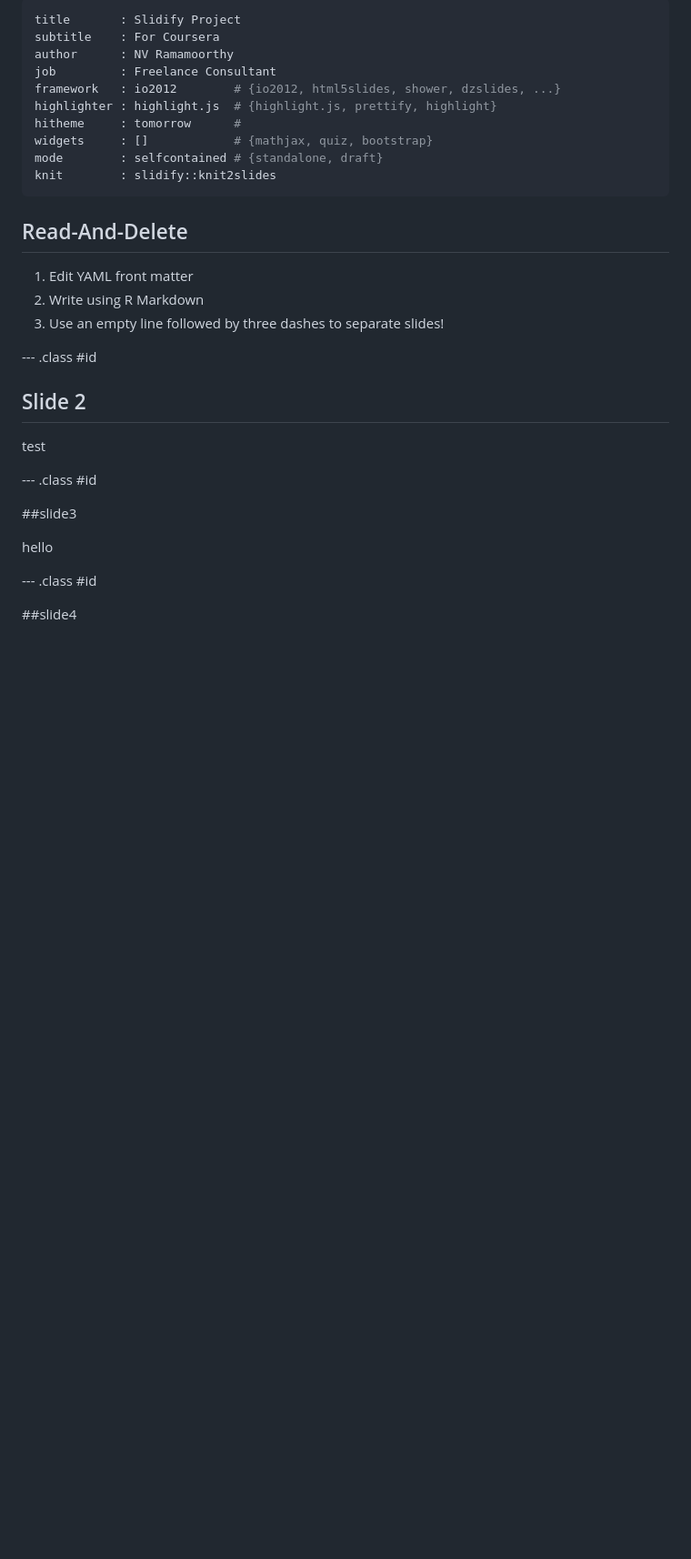
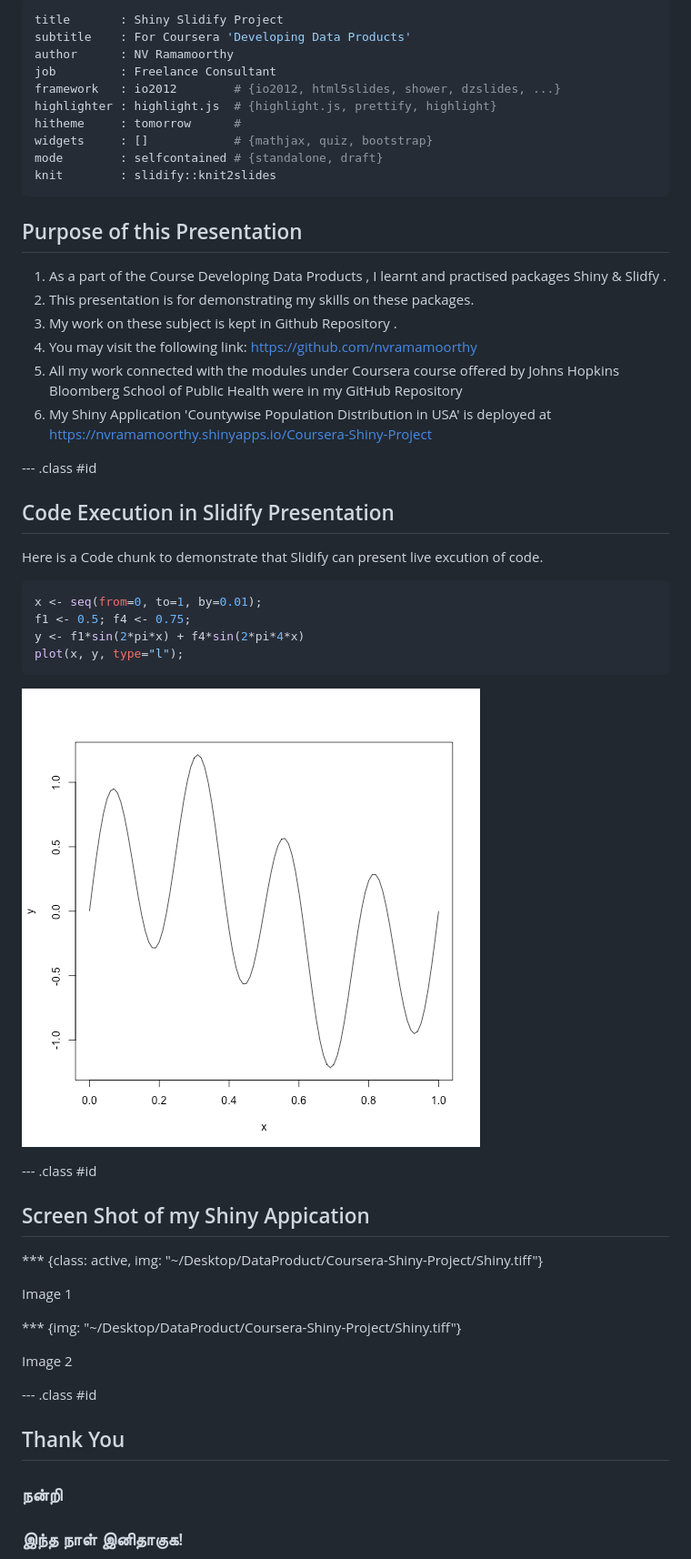
Before and after one commit to nvramamoorthy/Coursera-Slidify-Project, a Markdown page: index.md, the part around the change printed below. Shown: that part at 91% size. Rendered like a GitHub page; pictures changed too: assets/fig/unnamed-chunk-1-1.png (added); blank space fills up the shorter version.

````diff
--- a/index.md
+++ b/index.md
@@ -1,6 +1,6 @@
 ---
-title       : Slidify Project
-subtitle    : For Coursera
+title       : Shiny Slidify Project
+subtitle    : For Coursera 'Developing Data Products'
 author      : NV Ramamoorthy
 job         : Freelance Consultant
 framework   : io2012        # {io2012, html5slides, shower, dzslides, ...}
@@ -11,25 +11,48 @@ mode        : selfcontained # {standalone, draft}
 knit        : slidify::knit2slides
 ---
 
-## Read-And-Delete
+## Purpose of this Presentation
 
-1. Edit YAML front matter
-2. Write using R Markdown
-3. Use an empty line followed by three dashes to separate slides!
+1. As a part of the Course Developing Data Products , I  learnt and practised packages Shiny & Slidfy .
+2. This presentation is for demonstrating my skills on these packages.
+3. My work on these subject is kept in Github Repository .
+4. You may visit the following link: https://github.com/nvramamoorthy
+5. All my work connected with the modules under Coursera course offered by Johns Hopkins Bloomberg School of Public Health were in my GitHub Repository
+6. My Shiny Application 'Countywise Population Distribution in USA' is deployed at https://nvramamoorthy.shinyapps.io/Coursera-Shiny-Project
 
 --- .class #id
 
-## Slide 2
+## Code Execution in Slidify Presentation
 
-test
+Here is a Code chunk to demonstrate that Slidify can present live excution of code.
+
+
+```r
+x <- seq(from=0, to=1, by=0.01);
+f1 <- 0.5; f4 <- 0.75;
+y <- f1*sin(2*pi*x) + f4*sin(2*pi*4*x)
+plot(x, y, type="l");
+```
+
+![plot of chunk unnamed-chunk-1](assets/fig/unnamed-chunk-1-1.png)
 
 --- .class #id
 
-##slide3
+## Screen Shot of my Shiny Appication
 
-hello
+*** {class: active, img: "~/Desktop/DataProduct/Coursera-Shiny-Project/Shiny.tiff"}
+
+ Image 1
+
+ *** {img: "~/Desktop/DataProduct/Coursera-Shiny-Project/Shiny.tiff"}
+
+ Image 2
+
+
 
 --- .class #id
 
-##slide4
+## Thank You
+### நன்றி
+### இந்த நாள் இனிதாகுக!
 
````
Also changed, not shown: other parts of index.md (+15 -2 lines), 3 other files.
